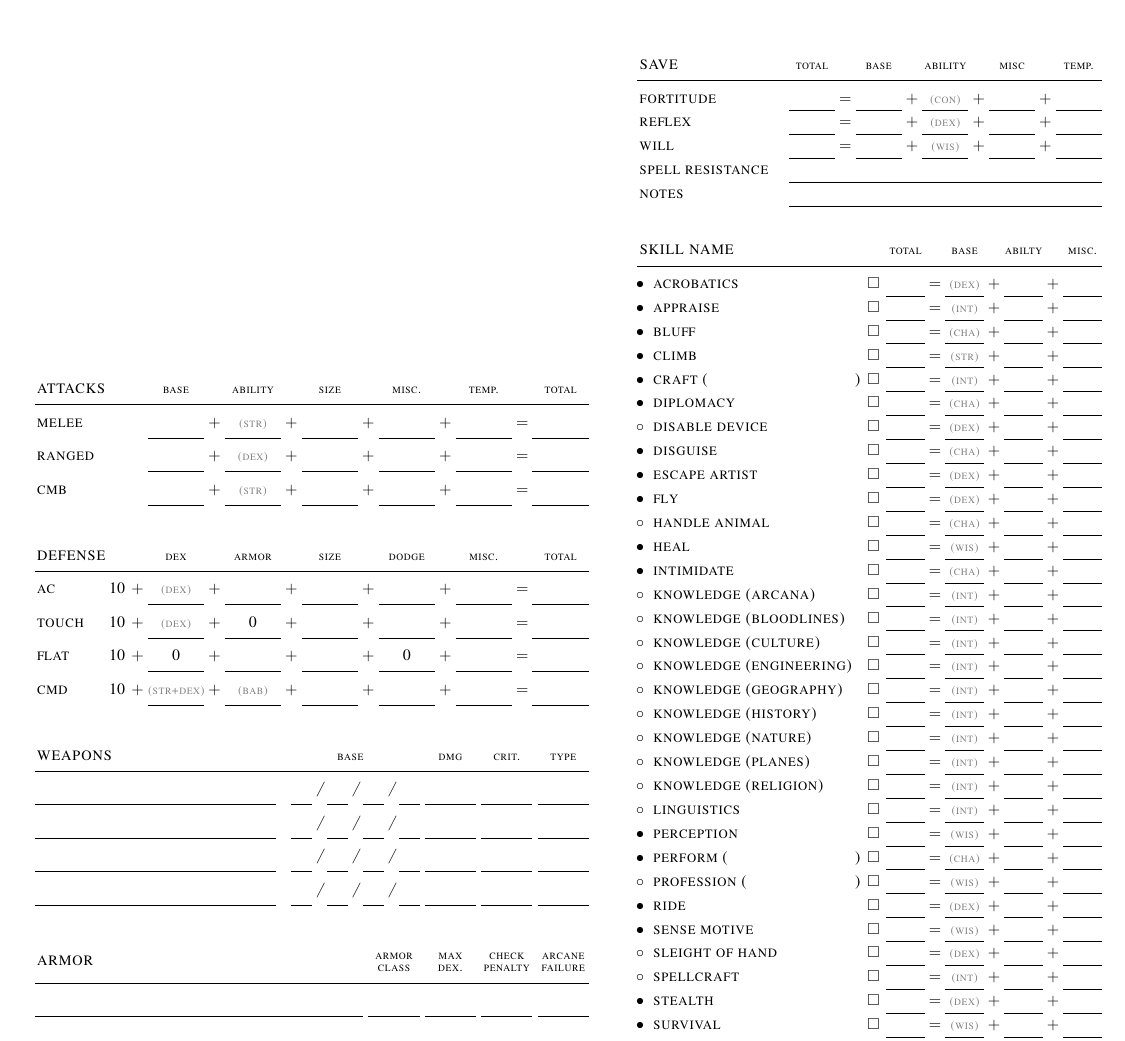
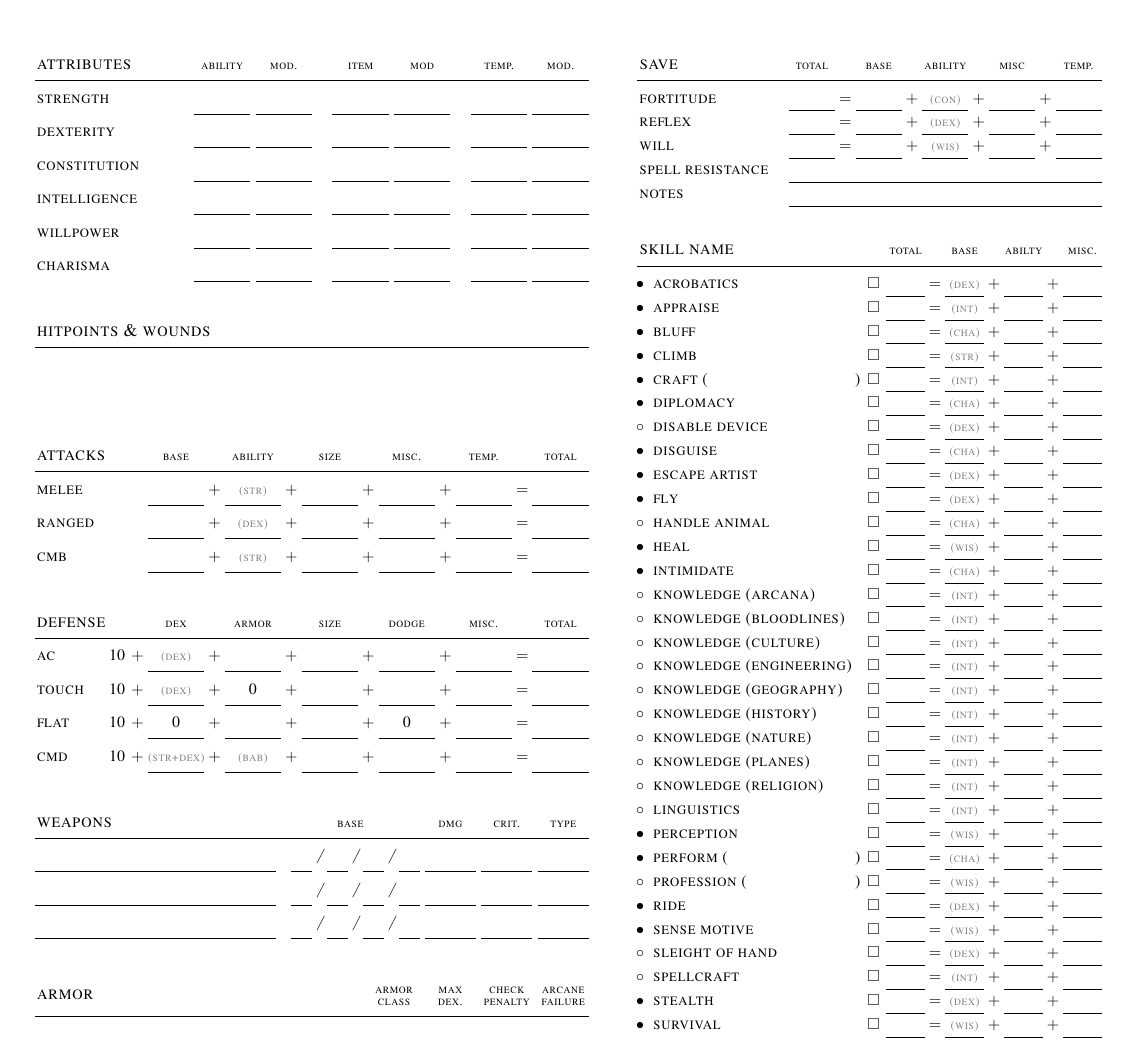
Before and after one commit to auroranockert/character-sheet, a LaTeX document (birthright_char_sheet.tex, which reads rpgcharsheet.cls): part of page 1 of 2, cut at the place of the change. Compiled offline with pdfLaTeX.

Commit message:
Finished\?!

```diff
--- a/birthright_char_sheet.tex
+++ b/birthright_char_sheet.tex
@@ -32,8 +32,31 @@
   %
   % LEFT COLUMN
   %
-  \put(0,30){\makebox(220,500)[t]{
-    \begin{minipage}[t][500\unitlength][b]{220\unitlength}
+  \put(0,30){\makebox(220,470)[t]{
+    \begin{minipage}[t][470\unitlength][b]{220\unitlength}
+      %
+      % ATTRIBUTES
+      %
+      \begin{tabularx}{220\unitlength}{X A{2} A{22} A{2} A{22} A{8} A{22} A{2} A{22} A{8} A{22} A{2} A{22}}
+        \tfont attributes && \lfont ability && \lfont mod. && \lfont item && \lfont mod && \lfont temp. && \lfont mod. \tabularnewline\cmidrule(l){1-13}
+        \attributerow{strength}
+        \attributerow{dexterity}
+        \attributerow{constitution}
+        \attributerow{intelligence}
+        \attributerow{willpower}
+        \attributerow{charisma}
+      \end{tabularx} \vspace{5mm}
+
+      %
+      % HP
+      %
+
+      \begin{tabularx}{220\unitlength}{X}
+        \tfont hitpoints \& wounds \tabularnewline\cmidrule(l){1-1}
+      \end{tabularx}
+
+      \vfill
+
       %
       % ATTACKS
       %
@@ -64,7 +87,6 @@
         \weapon
         \weapon
         \weapon
-        \weapon
       \end{tabularx} \vspace{5mm}
 
       %
--- a/rpgcharsheet.cls
+++ b/rpgcharsheet.cls
@@ -28,6 +28,10 @@
 \newcolumntype{D}[1]{>{\itshape}p{#1\unitlength}}
 \newcolumntype{E}[1]{@{}>{\lfont\raggedleft}b{#1\unitlength}@{}}
 \newcolumntype{F}[1]{@{\hspace{-0.5ex}}>{\small\raggedleft}m{#1\unitlength}@{\hspace{0.5ex}}}
+
+\newcommand\attributerow[1]{
+  \nfont #1 && && && && \tabularnewline\cmidrule(){3-3}\cmidrule(){5-5}\cmidrule(){7-7}\cmidrule(){9-9}\cmidrule(){11-11}\cmidrule(){13-13}
+}
 
 \newcommand\attackrow[2]{
   \nfont #1 && & $+$ & {\color{gray} \lfont (#2)} & $+$ && $+$ && $+$ && $=$ & \tabularnewline\cmidrule(){3-3}\cmidrule(){5-5}\cmidrule(){7-7}\cmidrule(){9-9}\cmidrule(){11-11}\cmidrule(){13-13}
```
Also changed, not shown: birthright_char_sheet.tex (1 more changed lines).
